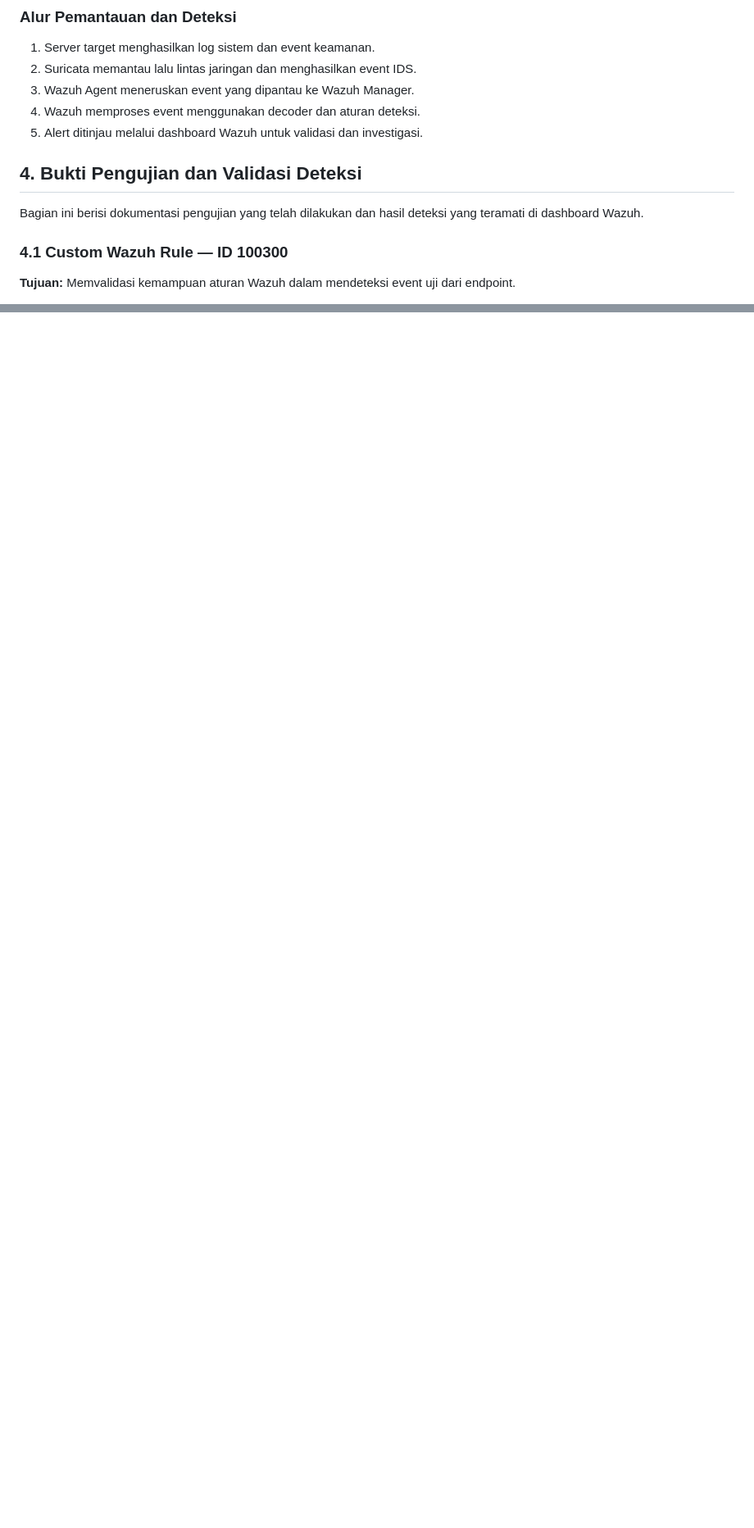
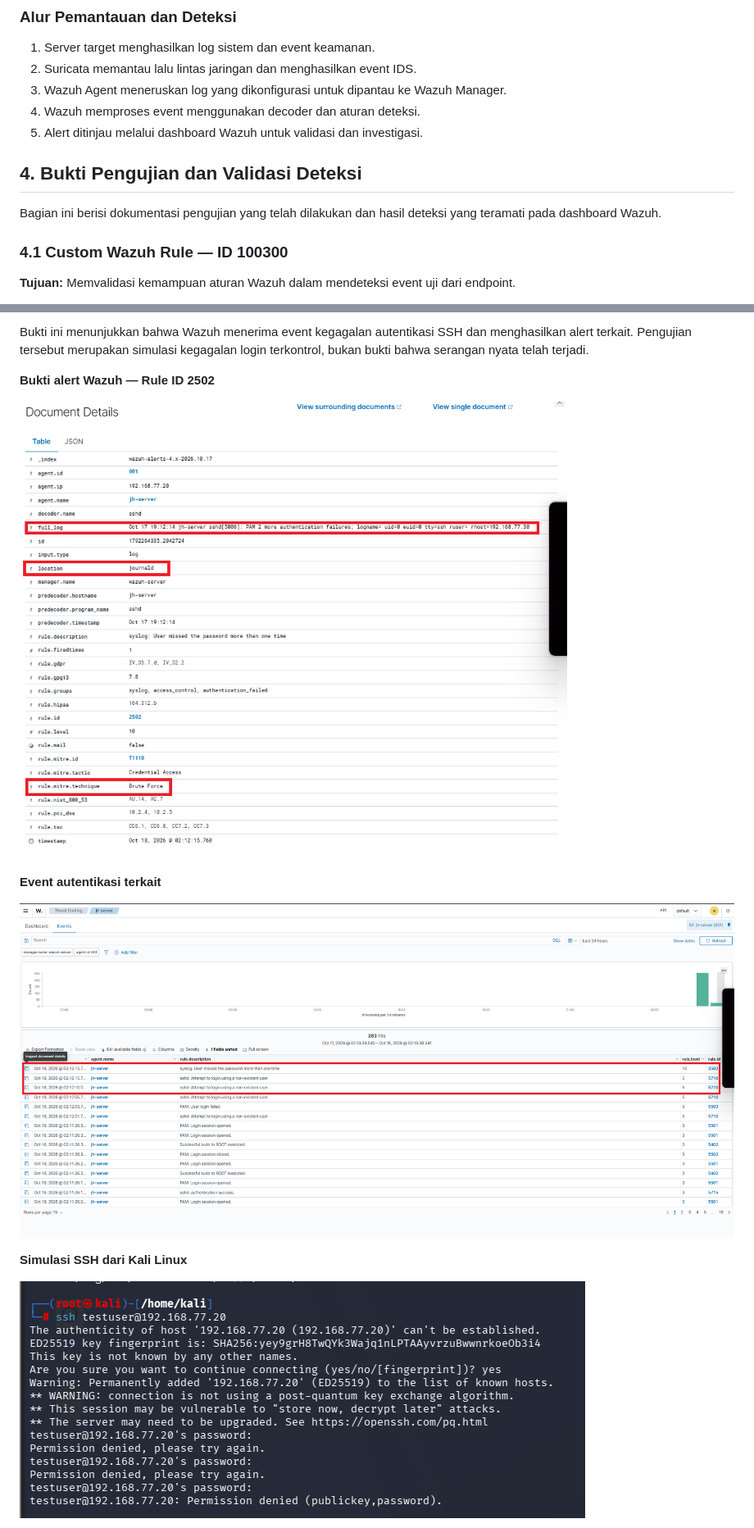
Before and after one commit to mYusrilMalakaini/soc-homelab-wazuh-suricata, a Markdown page: README.md, 2 parts joined by grey strips. Shown at 82% size. Rendered like a GitHub page; pictures changed too: screenshots/05-wazuh-ssh-brute-force.png (added), screenshots/06-wazuh-ssh-auth-failure.png (added), screenshots/07-kali-ssh-failed-login.png (added); blank space fills up the shorter version.

Commit message:
docs: add SSH authentication detection evidence

```diff
--- a/README.md
+++ b/README.md
@@ -36,13 +37,13 @@ Laboratorium menggunakan tiga mesin virtual yang terhubung melalui jaringan inte
 
 1. Server target menghasilkan log sistem dan event keamanan.
 2. Suricata memantau lalu lintas jaringan dan menghasilkan event IDS.
-3. Wazuh Agent meneruskan event yang dipantau ke Wazuh Manager.
+3. Wazuh Agent meneruskan log yang dikonfigurasi untuk dipantau ke Wazuh Manager.
 4. Wazuh memproses event menggunakan decoder dan aturan deteksi.
 5. Alert ditinjau melalui dashboard Wazuh untuk validasi dan investigasi.
 
 ## 4. Bukti Pengujian dan Validasi Deteksi
 
-Bagian ini berisi dokumentasi pengujian yang telah dilakukan dan hasil deteksi yang teramati di dashboard Wazuh.
+Bagian ini berisi dokumentasi pengujian yang telah dilakukan dan hasil deteksi yang teramati pada dashboard Wazuh.
 
 ### 4.1 Custom Wazuh Rule — ID 100300
 
@@ -78,0 +96,14 @@ File pengujian yang sama kemudian diubah. Wazuh menghasilkan alert perubahan int
+Bukti ini menunjukkan bahwa Wazuh menerima event kegagalan autentikasi SSH dan menghasilkan alert terkait. Pengujian tersebut merupakan simulasi kegagalan login terkontrol, bukan bukti bahwa serangan nyata telah terjadi.
+
+**Bukti alert Wazuh — Rule ID 2502**
+
+![Wazuh SSH authentication failure alert](screenshots/05-wazuh-ssh-brute-force.png)
+
+**Event autentikasi terkait**
+
+![Wazuh SSH authentication failure events](screenshots/06-wazuh-ssh-auth-failure.png)
+
+**Simulasi SSH dari Kali Linux**
+
+![Kali Linux SSH failed login test](screenshots/07-kali-ssh-failed-login.png)
+
```
Also changed, not shown: other parts of README.md (+30 -6 lines), screenshots/08-wazuh-authentication-overview.png (added).
